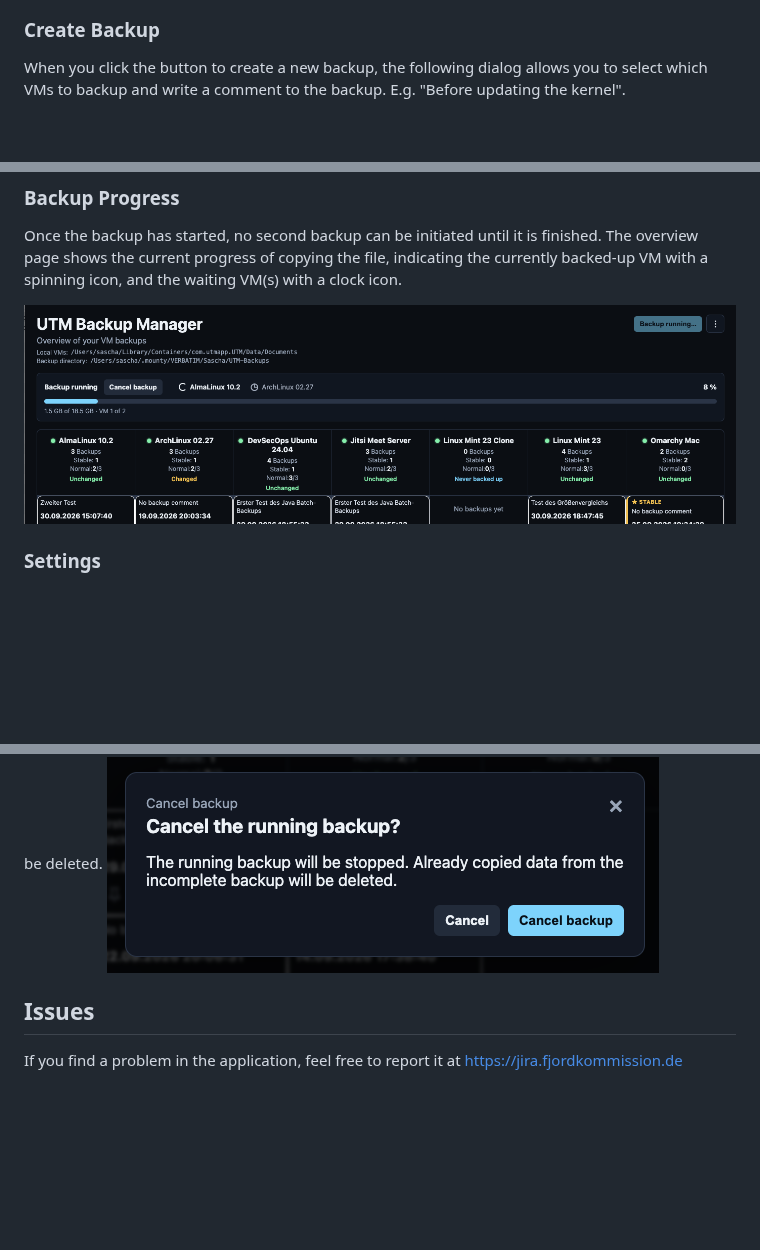
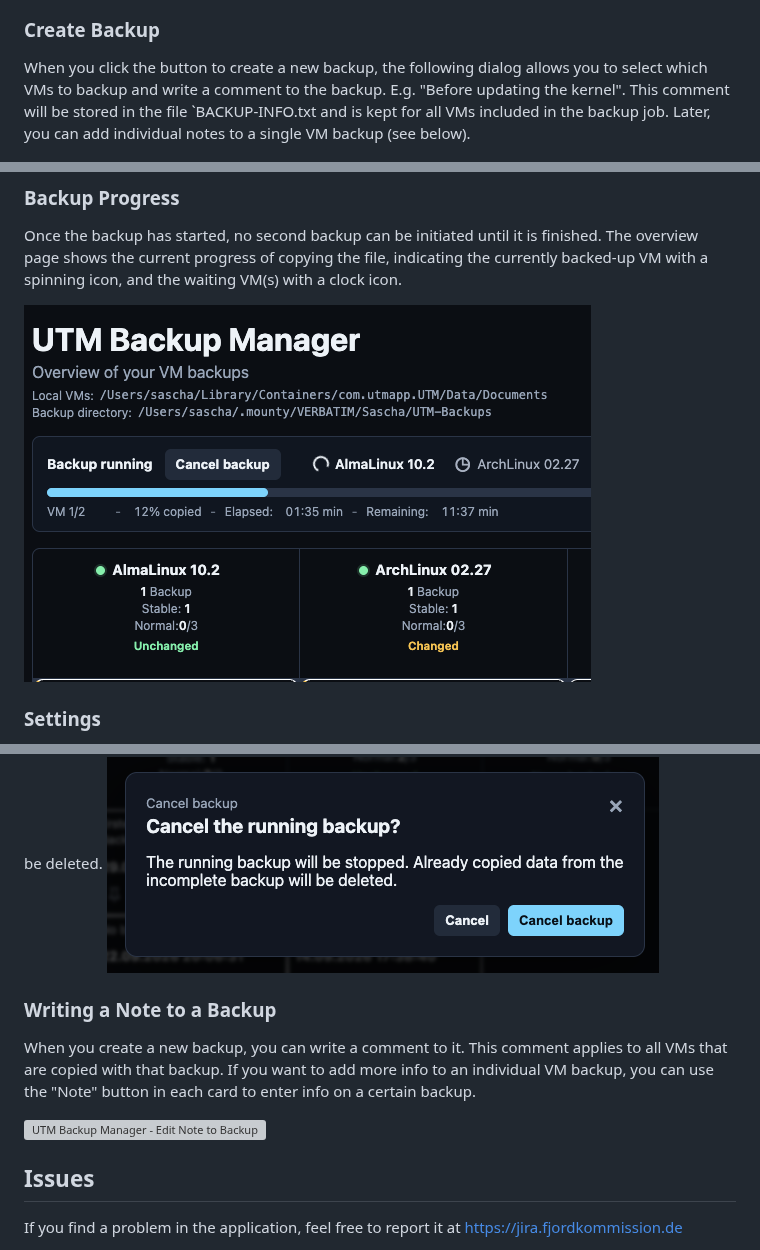
Before and after one commit to inthey2k/utm-backup-manager, a Markdown page: README.md, 3 parts joined by grey strips. GitHub-like rendering; pictures changed too: docs/screenshots/03-backup-progress.png; blank space fills up the shorter version; grey boxes are pictures that could not be loaded.

Commit message:
Added elapsed time and estimation for remaining time to the progress bar during backup.

```diff
--- a/README.md
+++ b/README.md
@@ -276,7 +276,9 @@ The main page lists all your existing VMs as columns and their backups as 'cards
 
 ### Create Backup
 When you click the button to create a new backup, the following dialog allows you to select which
-VMs to backup and write a comment to the backup. E.g. "Before updating the kernel".
+VMs to backup and write a comment to the backup. E.g. "Before updating the kernel". This comment
+will be stored in the file `BACKUP-INFO.txt and is kept for all VMs included in the backup job.
+Later, you can add individual notes to a single VM backup (see below).
 
 ![UTM Backup Manager - Create new backup](docs/screenshots/02-create-backup.png)
 
@@ -307,6 +309,13 @@ copying process. When you cancel a backup, the files that have been copied so fa
 be deleted.
 ![UTM Backup Manager - Cancel Backup](docs/screenshots/06-cancel-backup-dialog.png)
 
+### Writing a Note to a Backup
+When you create a new backup, you can write a comment to it. This comment applies to all VMs that are
+copied with that backup. If you want to add more info to an individual VM backup, you can use the "Note"
+button in each card to enter info on a certain backup.
+
+![UTM Backup Manager - Edit Note to Backup](docs/screenshots/07-edit-note-to-backup.png)
+
 ## Issues
 
 If you find a problem in the application, feel free to report it at https://jira.fjordkommission.de
```
Also changed, not shown: 6 other files.
